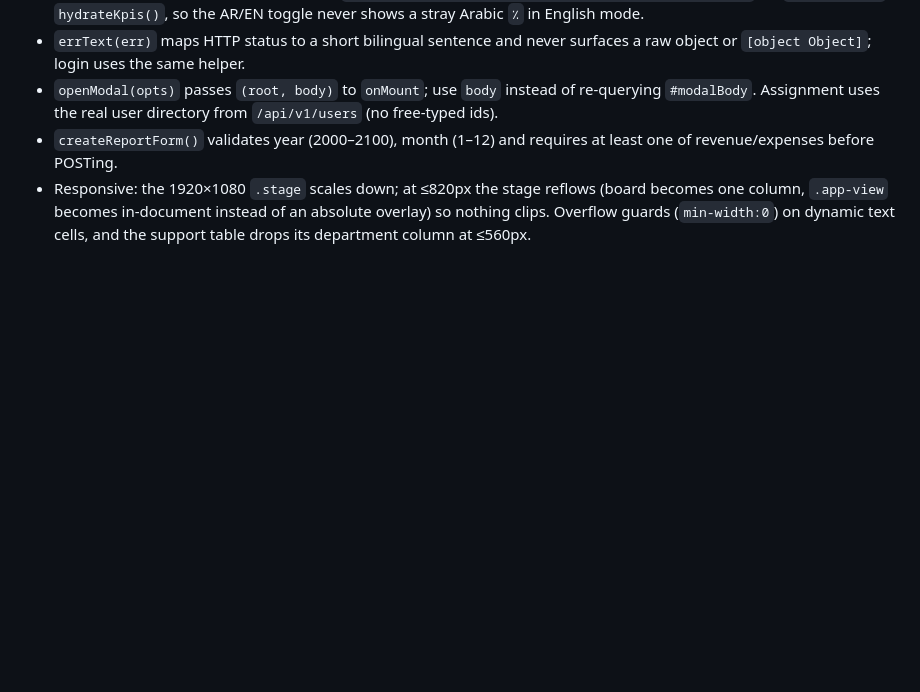
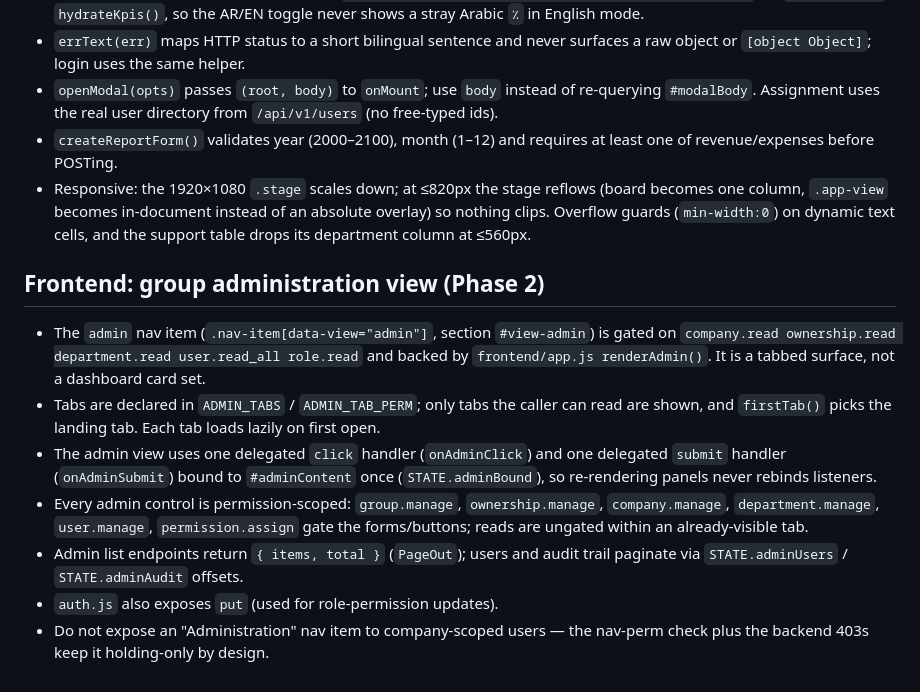
Before and after one commit to startgroup2022-tech/feras, a Markdown page: AGENTS.md, the part around the change. Rendered like a GitHub page; blank space fills up the shorter version.

Commit message:
docs(agents): document Phase 2 group administration view
Co-authored-by: openhands <openhands@all-hands.dev>

```diff
--- a/AGENTS.md
+++ b/AGENTS.md
@@ -155,3 +155,24 @@ AI answer included), since a real LLM provider could otherwise emit markup.
   absolute overlay) so nothing clips. Overflow guards (`min-width:0`) on
   dynamic text cells, and the support table drops its department column at
   ≤560px.
+
+## Frontend: group administration view (Phase 2)
+
+- The `admin` nav item (`.nav-item[data-view="admin"]`, section
+  `#view-admin`) is gated on `company.read ownership.read department.read
+  user.read_all role.read` and backed by `frontend/app.js renderAdmin()`. It
+  is a tabbed surface, not a dashboard card set.
+- Tabs are declared in `ADMIN_TABS` / `ADMIN_TAB_PERM`; only tabs the caller
+  can read are shown, and `firstTab()` picks the landing tab. Each tab loads
+  lazily on first open.
+- The admin view uses one delegated `click` handler (`onAdminClick`) and one
+  delegated `submit` handler (`onAdminSubmit`) bound to `#adminContent` once
+  (`STATE.adminBound`), so re-rendering panels never rebinds listeners.
+- Every admin control is permission-scoped: `group.manage`, `ownership.manage`,
+  `company.manage`, `department.manage`, `user.manage`, `permission.assign`
+  gate the forms/buttons; reads are ungated within an already-visible tab.
+- Admin list endpoints return `{ items, total }` (`PageOut`); users and audit
+  trail paginate via `STATE.adminUsers` / `STATE.adminAudit` offsets.
+- `auth.js` also exposes `put` (used for role-permission updates).
+- Do not expose an "Administration" nav item to company-scoped users — the
+  nav-perm check plus the backend 403s keep it holding-only by design.
```
